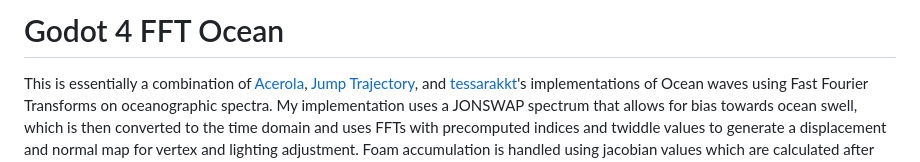
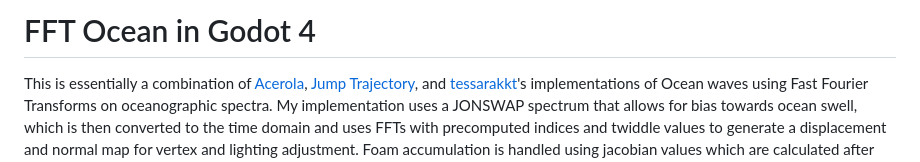
Before and after one commit to rdgh0st/FFT-Ocean-Godot, a Markdown page: README.md, the part around the change. Drawn GitHub-style.

```diff
--- a/README.md
+++ b/README.md
@@ -1,4 +1,4 @@
-# Godot 4 FFT Ocean
+# FFT Ocean in Godot 4
 
 This is essentially a combination of [Acerola](https://github.com/GarrettGunnell/Water), [Jump Trajectory](https://github.com/gasgiant/FFT-Ocean), and [tessarakkt](https://github.com/tessarakkt/godot4-oceanfft/tree/devel)'s implementations of Ocean waves using Fast Fourier Transforms on oceanographic spectra. My implementation uses a JONSWAP spectrum that allows for bias towards ocean swell, which is then converted to the time domain and uses FFTs with precomputed indices and twiddle values to generate a displacement and normal map for vertex and lighting adjustment. Foam accumulation is handled using jacobian values which are calculated after each FFT.
 
```
